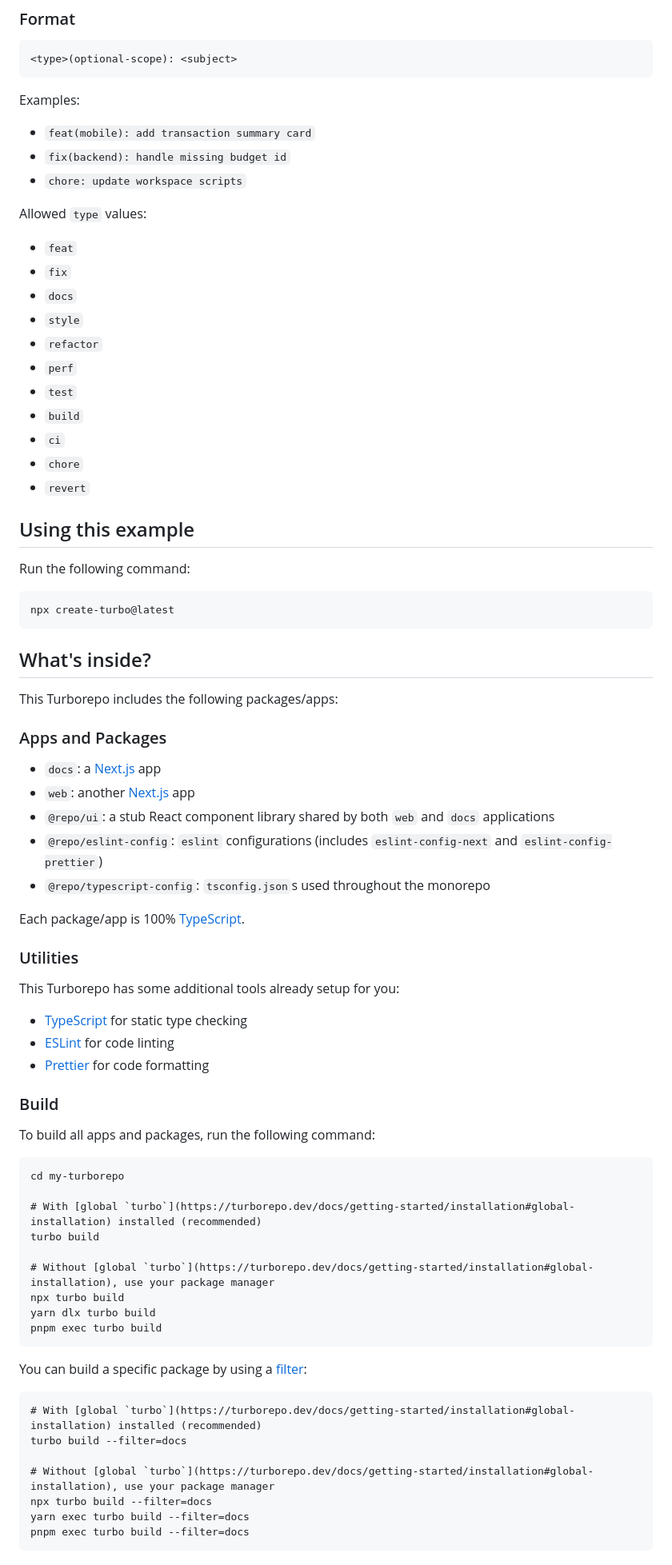
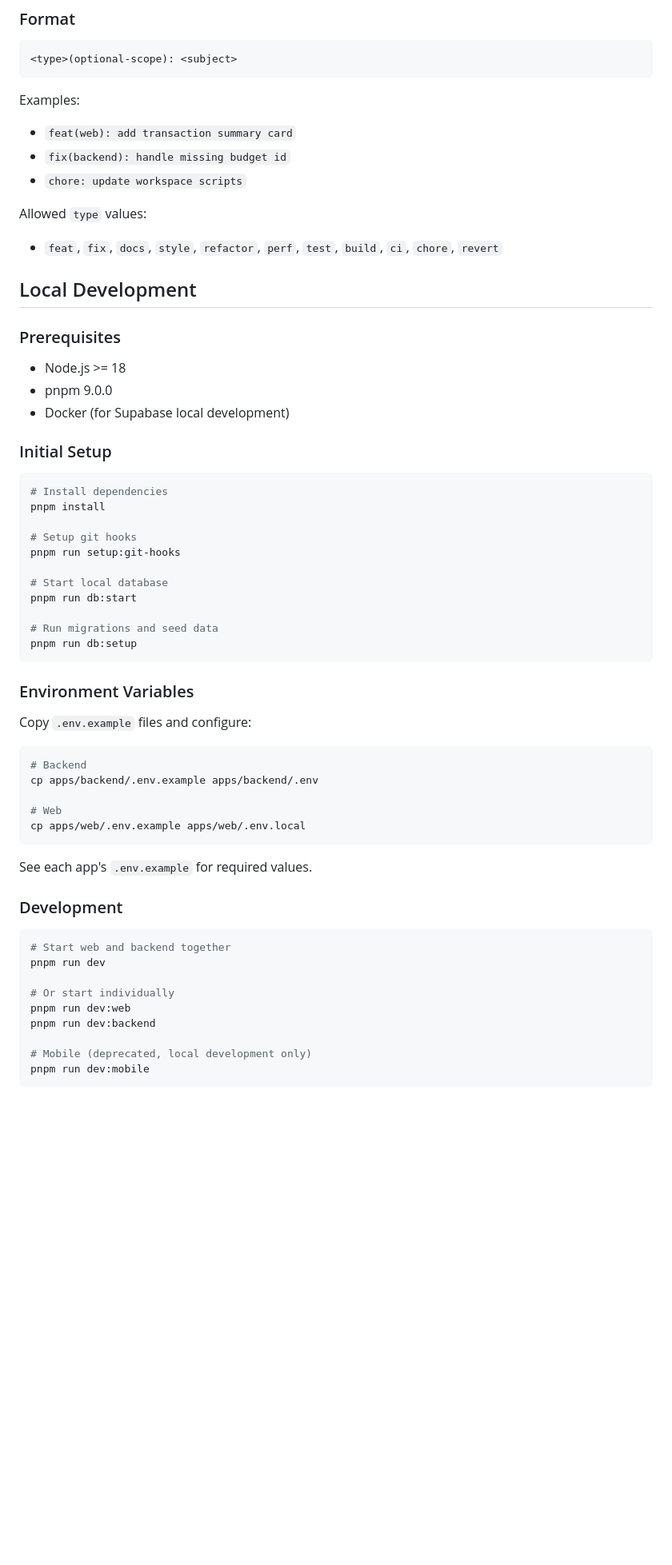
Before and after one commit to uraaaa24/budget-app, a Markdown page: README.md, the part around one of its changes. Shown at 80% size. Rendered like a GitHub page; blank space fills up the shorter version.

````diff
--- a/README.md
+++ b/README.md
@@ -20,79 +66,63 @@ pnpm run setup:git-hooks
 
 Examples:
 
-- `feat(mobile): add transaction summary card`
+- `feat(web): add transaction summary card`
 - `fix(backend): handle missing budget id`
 - `chore: update workspace scripts`
 
 Allowed `type` values:
 
-- `feat`
-- `fix`
-- `docs`
-- `style`
-- `refactor`
-- `perf`
-- `test`
-- `build`
-- `ci`
-- `chore`
-- `revert`
+- `feat`, `fix`, `docs`, `style`, `refactor`, `perf`, `test`, `build`, `ci`, `chore`, `revert`
 
-## Using this example
+## Local Development
 
-Run the following command:
+### Prerequisites
+
+- Node.js >= 18
+- pnpm 9.0.0
+- Docker (for Supabase local development)
+
+### Initial Setup
 
 ```sh
-npx create-turbo@latest
+# Install dependencies
+pnpm install
+
+# Setup git hooks
+pnpm run setup:git-hooks
+
+# Start local database
+pnpm run db:start
+
+# Run migrations and seed data
+pnpm run db:setup
 ```
 
-## What's inside?
+### Environment Variables
 
-This Turborepo includes the following packages/apps:
+Copy `.env.example` files and configure:
 
-### Apps and Packages
+```sh
+# Backend
+cp apps/backend/.env.example apps/backend/.env
 
-- `docs`: a [Next.js](https://nextjs.org/) app
-- `web`: another [Next.js](https://nextjs.org/) app
-- `@repo/ui`: a stub React component library shared by both `web` and `docs` applications
-- `@repo/eslint-config`: `eslint` configurations (includes `eslint-config-next` and `eslint-config-prettier`)
-- `@repo/typescript-config`: `tsconfig.json`s used throughout the monorepo
-
-Each package/app is 100% [TypeScript](https://www.typescriptlang.org/).
-
-### Utilities
-
-This Turborepo has some additional tools already setup for you:
-
-- [TypeScript](https://www.typescriptlang.org/) for static type checking
-- [ESLint](https://eslint.org/) for code linting
-- [Prettier](https://prettier.io) for code formatting
-
-### Build
-
-To build all apps and packages, run the following command:
-
-```
-cd my-turborepo
-
-# With [global `turbo`](https://turborepo.dev/docs/getting-started/installation#global-installation) installed (recommended)
-turbo build
-
-# Without [global `turbo`](https://turborepo.dev/docs/getting-started/installation#global-installation), use your package manager
-npx turbo build
-yarn dlx turbo build
-pnpm exec turbo build
+# Web
+cp apps/web/.env.example apps/web/.env.local
 ```
 
-You can build a specific package by using a [filter](https://turborepo.dev/docs/crafting-your-repository/running-tasks#using-filters):
+See each app's `.env.example` for required values.
 
-```
-# With [global `turbo`](https://turborepo.dev/docs/getting-started/installation#global-installation) installed (recommended)
-turbo build --filter=docs
+### Development
 
-# Without [global `turbo`](https://turborepo.dev/docs/getting-started/installation#global-installation), use your package manager
-npx turbo build --filter=docs
-yarn exec turbo build --filter=docs
-pnpm exec turbo build --filter=docs
+```sh
+# Start web and backend together
+pnpm run dev
+
+# Or start individually
+pnpm run dev:web
+pnpm run dev:backend
+
+# Mobile (deprecated, local development only)
+pnpm run dev:mobile
 ```
 
````
Also changed, not shown: other parts of README.md (+92 -58 lines).
